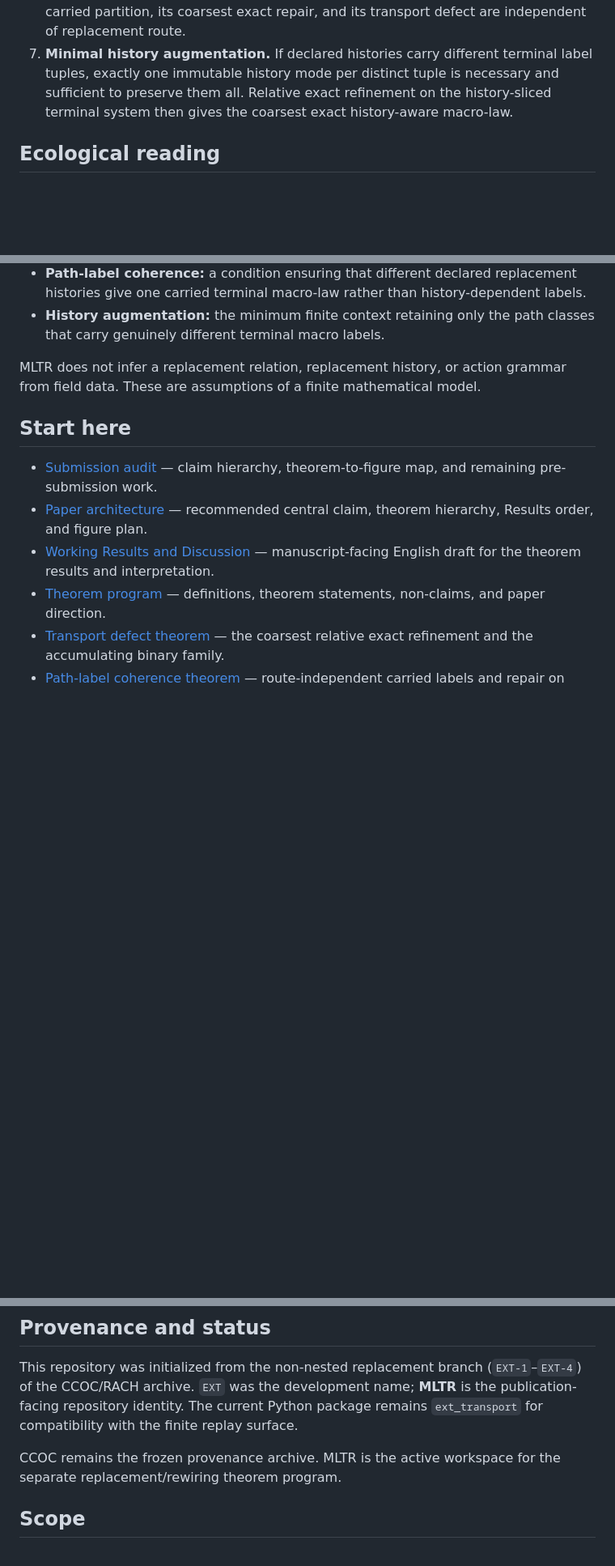
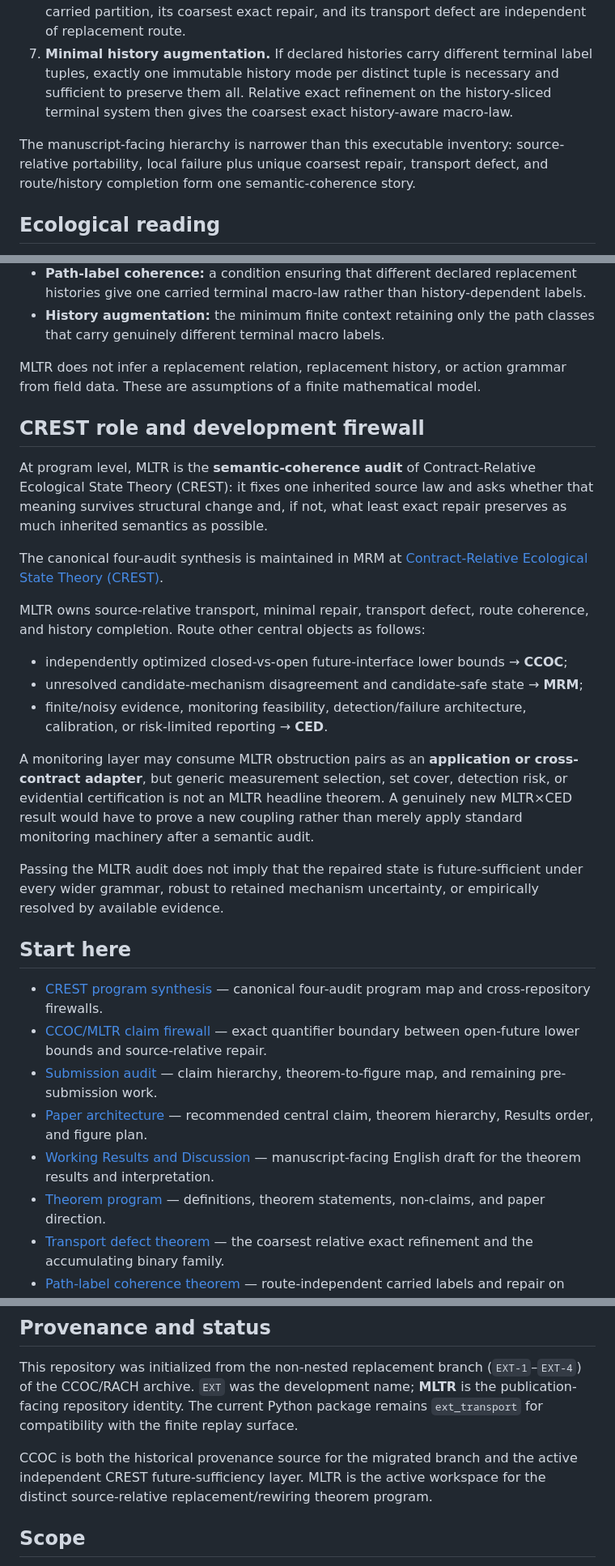
Before and after one commit to zuizui0223/mltr, a Markdown page: README.md, 3 parts joined by grey strips. Shown at 81% size. Rendered like a GitHub page; blank space fills up the shorter version.

Commit message:
Finalize MLTR role in the CREST program map

```diff
--- a/README.md
+++ b/README.md
@@ -16,6 +16,8 @@ The project develops finite theorems for **non-nested** system changes. It does
 6. **Path-label coherence.** In a declared rooted replacement DAG, if every root-to-terminal history carries the same root macro labels to each terminal state, then the carried partition, its coarsest exact repair, and its transport defect are independent of replacement route.
 7. **Minimal history augmentation.** If declared histories carry different terminal label tuples, exactly one immutable history mode per distinct tuple is necessary and sufficient to preserve them all. Relative exact refinement on the history-sliced terminal system then gives the coarsest exact history-aware macro-law.
 
+The manuscript-facing hierarchy is narrower than this executable inventory: source-relative portability, local failure plus unique coarsest repair, transport defect, and route/history completion form one semantic-coherence story.
+
 ## Ecological reading
 
 - **Source stage:** an ecological community before turnover, extinction, colonization, habitat reconfiguration, or interaction rewiring.
@@ -28,8 +30,26 @@ The project develops finite theorems for **non-nested** system changes. It does
 
 MLTR does not infer a replacement relation, replacement history, or action grammar from field data. These are assumptions of a finite mathematical model.
 
+## CREST role and development firewall
+
+At program level, MLTR is the **semantic-coherence audit** of Contract-Relative Ecological State Theory (CREST): it fixes one inherited source law and asks whether that meaning survives structural change and, if not, what least exact repair preserves as much inherited semantics as possible.
+
+The canonical four-audit synthesis is maintained in MRM at [Contract-Relative Ecological State Theory (CREST)](https://github.com/zuizui0223/mrm/blob/main/docs/contract_relative_ecological_state_theory.md).
+
+MLTR owns source-relative transport, minimal repair, transport defect, route coherence, and history completion. Route other central objects as follows:
+
+- independently optimized closed-vs-open future-interface lower bounds → **CCOC**;
+- unresolved candidate-mechanism disagreement and candidate-safe state → **MRM**;
+- finite/noisy evidence, monitoring feasibility, detection/failure architecture, calibration, or risk-limited reporting → **CED**.
+
+A monitoring layer may consume MLTR obstruction pairs as an **application or cross-contract adapter**, but generic measurement selection, set cover, detection risk, or evidential certification is not an MLTR headline theorem. A genuinely new MLTR×CED result would have to prove a new coupling rather than merely apply standard monitoring machinery after a semantic audit.
+
+Passing the MLTR audit does not imply that the repaired state is future-sufficient under every wider grammar, robust to retained mechanism uncertainty, or empirically resolved by available evidence.
+
 ## Start here
 
+- [CREST program synthesis](https://github.com/zuizui0223/mrm/blob/main/docs/contract_relative_ecological_state_theory.md) — canonical four-audit program map and cross-repository firewalls.
+- [CCOC/MLTR claim firewall](docs/ccoc_mltr_claim_firewall_2026-08-16.md) — exact quantifier boundary between open-future lower bounds and source-relative repair.
 - [Submission audit](docs/submission_audit.md) — claim hierarchy, theorem-to-figure map, and remaining pre-submission work.
 - [Paper architecture](docs/paper_architecture.md) — recommended central claim, theorem hierarchy, Results order, and figure plan.
 - [Working Results and Discussion](docs/paper_results_discussion.md) — manuscript-facing English draft for the theorem results and interpretation.
@@ -54,7 +74,7 @@ The last command writes `artifacts/transport_core_report.json`.
 
 This repository was initialized from the non-nested replacement branch (`EXT-1`–`EXT-4`) of the CCOC/RACH archive. `EXT` was the development name; **MLTR** is the publication-facing repository identity. The current Python package remains `ext_transport` for compatibility with the finite replay surface.
 
-CCOC remains the frozen provenance archive. MLTR is the active workspace for the separate replacement/rewiring theorem program.
+CCOC is both the historical provenance source for the migrated branch and the active independent CREST future-sufficiency layer. MLTR is the active workspace for the distinct source-relative replacement/rewiring theorem program.
 
 ## Scope
 
```
